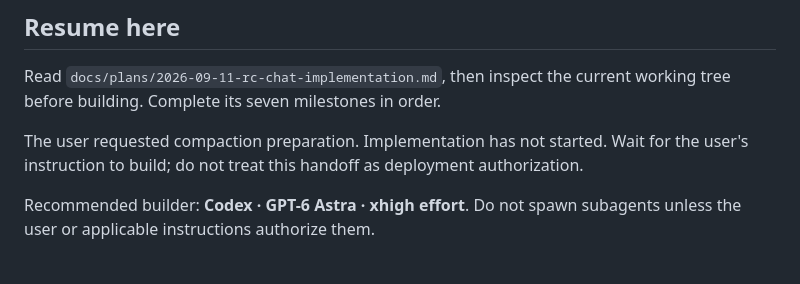
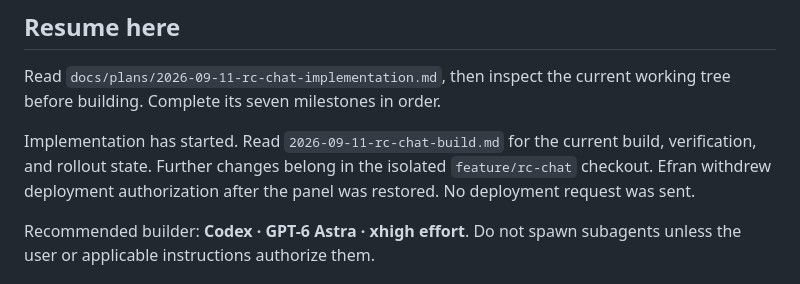
Before and after one commit to Virtue-Digital-Indonesia/x056-remote-control, a Markdown page: docs/plans/2026-09-11-rc-chat-handoff.md, the part around the change. Rendered like a GitHub page.

Commit message:
Record RC Chat build handoff and withdrawn deployment authorization

```diff
--- a/docs/plans/2026-09-11-rc-chat-handoff.md
+++ b/docs/plans/2026-09-11-rc-chat-handoff.md
@@ -4,7 +4,9 @@
 
 Read `docs/plans/2026-09-11-rc-chat-implementation.md`, then inspect the current working tree before building. Complete its seven milestones in order.
 
-The user requested compaction preparation. Implementation has not started. Wait for the user's instruction to build; do not treat this handoff as deployment authorization.
+Implementation has started. Read `2026-09-11-rc-chat-build.md` for the current build, verification, and rollout state.
+Further changes belong in the isolated `feature/rc-chat` checkout.
+Efran withdrew deployment authorization after the panel was restored. No deployment request was sent.
 
 Recommended builder: **Codex · GPT-6 Astra · xhigh effort**. Do not spawn subagents unless the user or applicable instructions authorize them.
 
```
Also changed, not shown: docs/plans/2026-09-11-rc-chat-build.md (added, +69 -0 lines).
